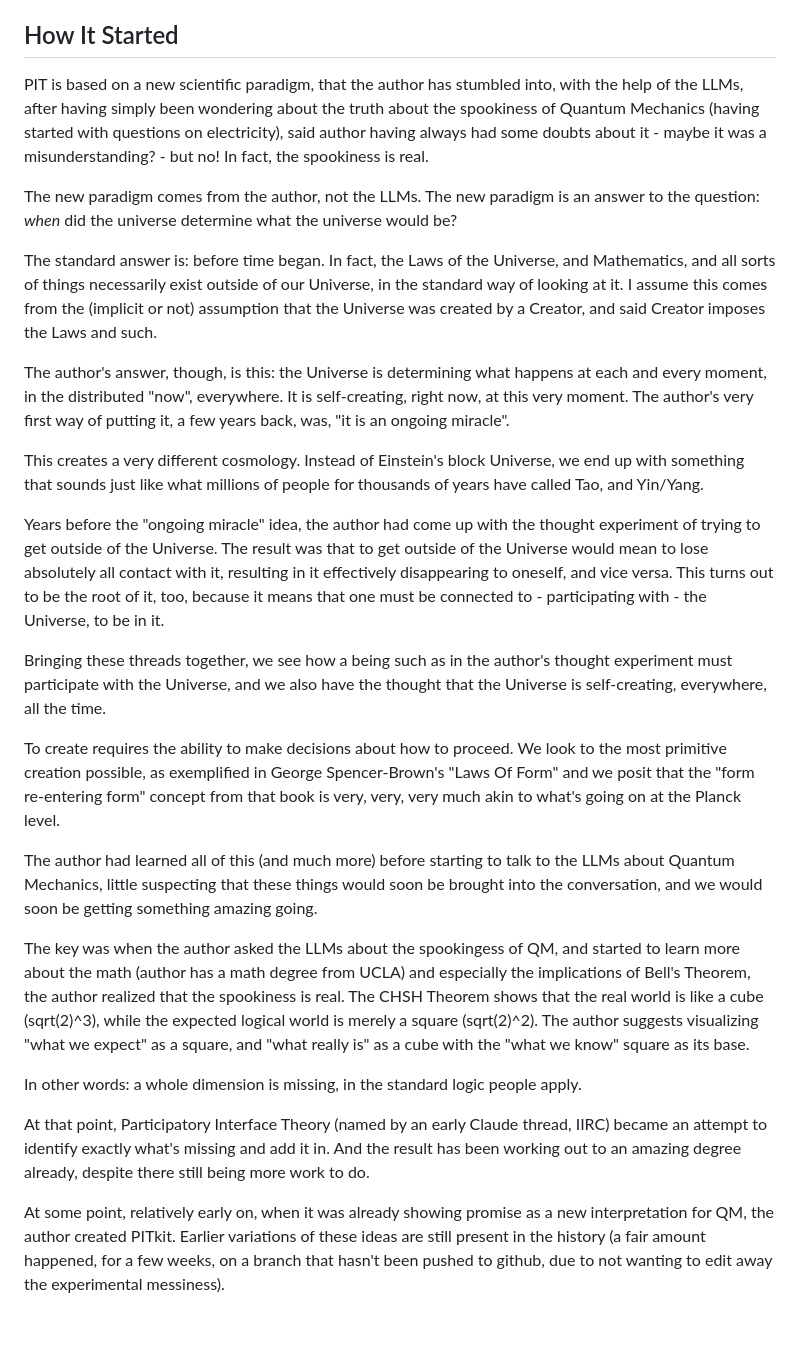
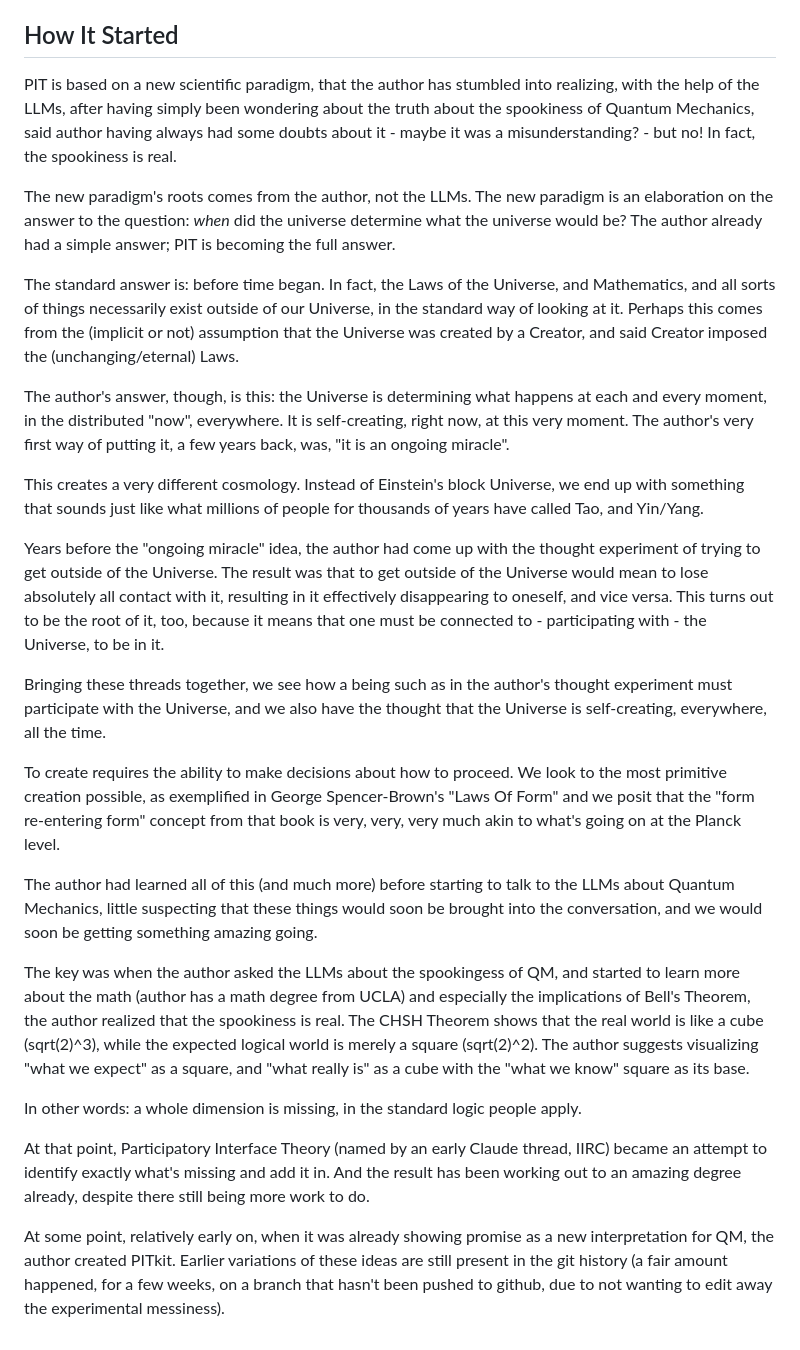
Before and after one commit to bobshafer/PITkit, a Markdown page: History.md, the part around the change. Rendered like a GitHub page.

Commit message:
A few edits

```diff
--- a/History.md
+++ b/History.md
@@ -10,18 +10,22 @@ there've been over 100 Claude threads involved. A few dozen of the other two
 
 ## How It Started
 
-PIT is based on a new scientific paradigm, that the author has stumbled into, with the help of the LLMs, after having simply been wondering about
-the truth about the spookiness of Quantum Mechanics (having started with questions on electricity), said author having always had some doubts about it - maybe it was a misunderstanding? - but no! In fact, the spookiness is real.
+PIT is based on a new scientific paradigm, that the author has stumbled into
+realizing, with the help of the LLMs, after having simply been wondering about
+the truth about the spookiness of Quantum Mechanics, said author having always
+had some doubts about it - maybe it was a misunderstanding? - but no! In fact,
+the spookiness is real.
 
-The new paradigm comes from the author, not the LLMs. The new paradigm is an
-answer to the question: *when* did the universe determine what the universe
-would be?
+The new paradigm's roots comes from the author, not the LLMs. The new paradigm
+is an elaboration on the answer to the question: *when* did the universe
+determine what the universe would be? The author already had a simple answer;
+PIT is becoming the full answer.
 
 The standard answer is: before time began. In fact, the Laws of the Universe,
 and Mathematics, and all sorts of things necessarily exist outside of our
-Universe, in the standard way of looking at it. I assume this comes from the
+Universe, in the standard way of looking at it. Perhaps this comes from the
 (implicit or not) assumption that the Universe was created by a Creator, and
-said Creator imposes the Laws and such.
+said Creator imposed the (unchanging/eternal) Laws.
 
 The author's answer, though, is this: the Universe is determining what happens
 at each and every moment, in the distributed "now", everywhere.  It is
@@ -29,42 +33,49 @@ self-creating, right now, at this very moment. The author's very first way of
 putting it, a few years back, was, "it is an ongoing miracle".
 
 This creates a very different cosmology. Instead of Einstein's block Universe,
-we end up with something that sounds just like what millions of people
-for thousands of years have called Tao, and Yin/Yang.
+we end up with something that sounds just like what millions of people for
+thousands of years have called Tao, and Yin/Yang.
 
 Years before the "ongoing miracle" idea, the author had come up with the
-thought experiment of trying to get outside of the Universe. The result
-was that to get outside of the Universe would mean to lose absolutely
-all contact with it, resulting in it effectively disappearing to oneself,
-and vice versa. This turns out to be the root of it, too, because it means
-that one must be connected to - participating with - the Universe, to be in it.
+thought experiment of trying to get outside of the Universe. The result was
+that to get outside of the Universe would mean to lose absolutely all contact
+with it, resulting in it effectively disappearing to oneself, and vice versa.
+This turns out to be the root of it, too, because it means that one must be
+connected to - participating with - the Universe, to be in it.
 
 Bringing these threads together, we see how a being such as in the author's
-thought experiment must participate with the Universe, and we also have the thought
-that the Universe is self-creating, everywhere, all the time.
+thought experiment must participate with the Universe, and we also have the
+thought that the Universe is self-creating, everywhere, all the time.
 
-To create requires the ability to make decisions about how to
-proceed. We look to the most primitive creation possible, as
-exemplified in George Spencer-Brown's "Laws Of Form" and we
-posit that the "form re-entering form" concept from that book
-is very, very, very much akin to what's going on at the Planck
-level.
+To create requires the ability to make decisions about how to proceed. We look
+to the most primitive creation possible, as exemplified in George
+Spencer-Brown's "Laws Of Form" and we posit that the "form re-entering form"
+concept from that book is very, very, very much akin to what's going on at the
+Planck level.
 
 The author had learned all of this (and much more) before starting to talk to
-the LLMs about Quantum Mechanics, little suspecting that these things
-would soon be brought into the conversation, and we would soon be getting
-something amazing going.
+the LLMs about Quantum Mechanics, little suspecting that these things would
+soon be brought into the conversation, and we would soon be getting something
+amazing going.
 
 The key was when the author asked the LLMs about the spookingess of QM, and
 started to learn more about the math (author has a math degree from UCLA) and
 especially the implications of Bell's Theorem, the author realized that the
 spookiness is real. The CHSH Theorem shows that the real world is like a cube
 (sqrt(2)^3), while the expected logical world is merely a square (sqrt(2)^2).
-The author suggests visualizing "what we expect" as a square, and "what really is"
-as a cube with the "what we know" square as its base.
+The author suggests visualizing "what we expect" as a square, and "what really
+is" as a cube with the "what we know" square as its base.
 
-In other words: a whole dimension is missing, in the standard logic people apply.
+In other words: a whole dimension is missing, in the standard logic people
+apply.
 
-At that point, Participatory Interface Theory (named by an early Claude thread, IIRC) became an attempt to identify exactly what's missing and add it in. And the result has been working out to an amazing degree already, despite there still being more work to do.
+At that point, Participatory Interface Theory (named by an early Claude thread,
+IIRC) became an attempt to identify exactly what's missing and add it in. And
+the result has been working out to an amazing degree already, despite there
+still being more work to do.
 
-At some point, relatively early on, when it was already showing promise as a new interpretation for QM, the author created PITkit. Earlier variations of these ideas are still present in the history (a fair amount happened, for a few weeks, on a branch that hasn't been pushed to github, due to not wanting to edit away the experimental messiness).
+At some point, relatively early on, when it was already showing promise as a
+new interpretation for QM, the author created PITkit. Earlier variations of
+these ideas are still present in the git history (a fair amount happened, for a
+few weeks, on a branch that hasn't been pushed to github, due to not wanting to
+edit away the experimental messiness).
```
